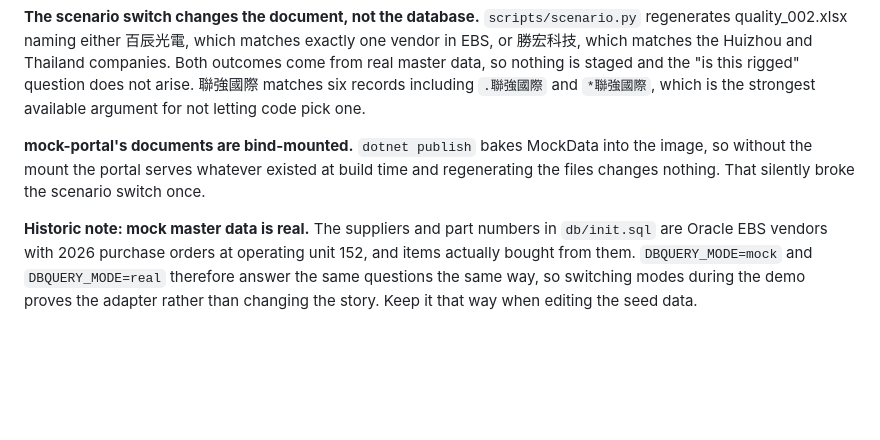
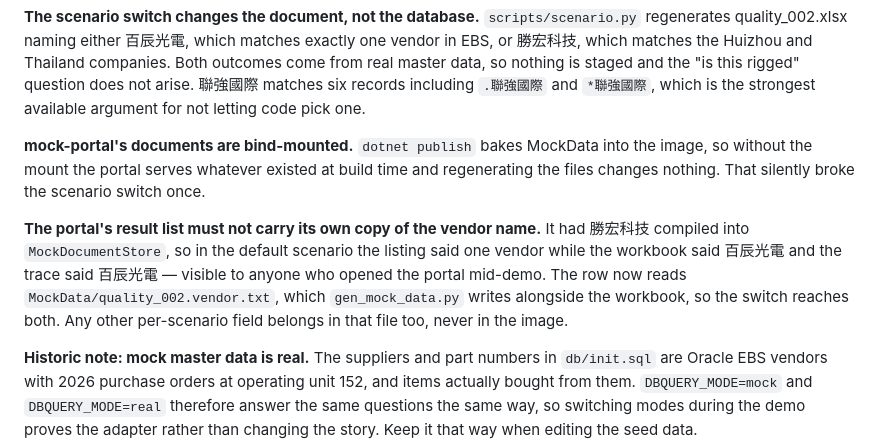
Before and after one commit to ww22855ww/DocsAgent, a Markdown page: CLAUDE.md, the part around the change. Rendered like a GitHub page; blank space fills up the shorter version.

```diff
--- a/CLAUDE.md
+++ b/CLAUDE.md
@@ -308,6 +308,14 @@ into the image, so without the mount the portal serves whatever existed at build
 time and regenerating the files changes nothing. That silently broke the scenario
 switch once.
 
+**The portal's result list must not carry its own copy of the vendor name.** It
+had 勝宏科技 compiled into `MockDocumentStore`, so in the default scenario the
+listing said one vendor while the workbook said 百辰光電 and the trace said
+百辰光電 — visible to anyone who opened the portal mid-demo. The row now reads
+`MockData/quality_002.vendor.txt`, which `gen_mock_data.py` writes alongside the
+workbook, so the switch reaches both. Any other per-scenario field belongs in
+that file too, never in the image.
+
 **Historic note: mock master data is real.** The suppliers and part numbers in `db/init.sql`
 are Oracle EBS vendors with 2026 purchase orders at operating unit 152, and items
 actually bought from them. `DBQUERY_MODE=mock` and `DBQUERY_MODE=real` therefore
```
Also changed, not shown: README.md (+18 -0 lines), docs/media/portal-esg.png (added), docs/media/portal-scm.png (added), 3 other files.
